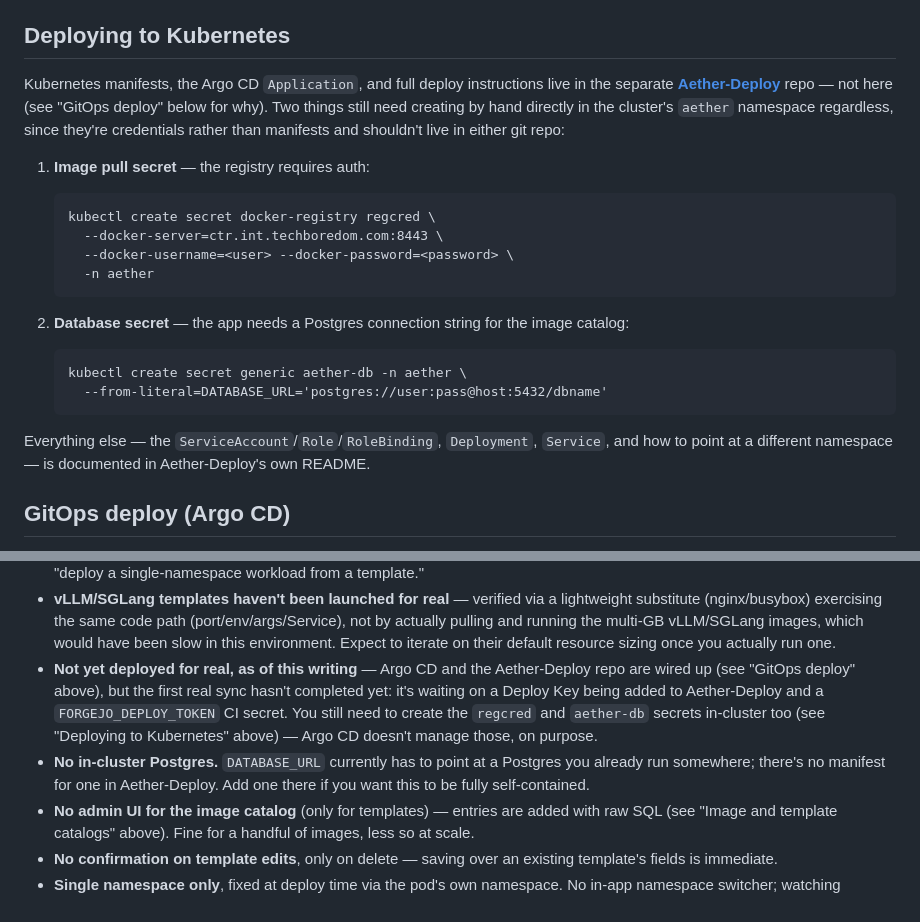
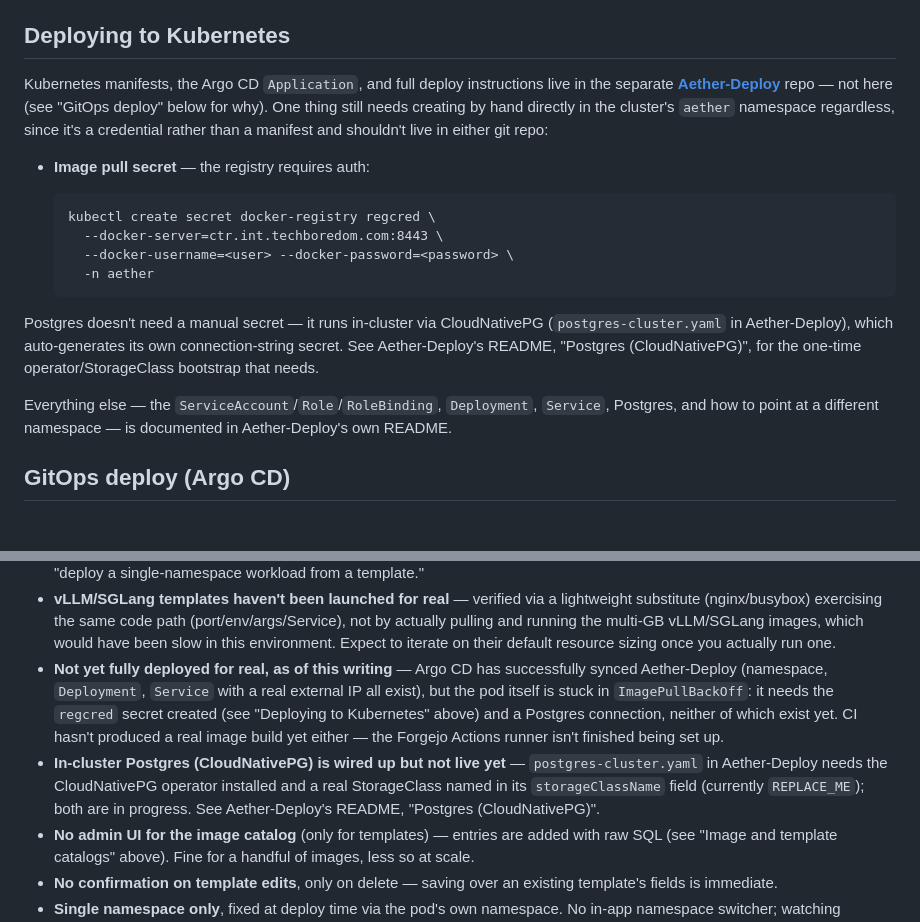
Before and after one commit to Techboredom/Aether, a Markdown page: README.md, 2 parts joined by grey strips. Drawn GitHub-style.

Commit message:
Document CloudNativePG Postgres and current real-cluster deploy state
Postgres now runs in-cluster via CloudNativePG (see Aether-Deploy's
postgres-cluster.yaml) instead of requiring an external server - the
manual aether-db secret is gone, CloudNativePG auto-generates its own.
Also updates Known Limitations to reflect where the real deploy actually
stands: Argo CD has synced Aether-Deploy for real (namespace/Deployment/
Service all exist), but the pod is still ImagePullBackOff pending regcred,
and CI hasn't run yet pending a Forgejo Actions runner.

````diff
--- a/README.md
+++ b/README.md
@@ -405,31 +405,29 @@ workflow) and have Docker available.
 Kubernetes manifests, the Argo CD `Application`, and full deploy
 instructions live in the separate
 [**Aether-Deploy**](https://quasar.techboredom.com/Aether/Aether-Deploy)
-repo — not here (see "GitOps deploy" below for why). Two things still need
+repo — not here (see "GitOps deploy" below for why). One thing still needs
 creating by hand directly in the cluster's `aether` namespace regardless,
-since they're credentials rather than manifests and shouldn't live in
-either git repo:
+since it's a credential rather than a manifest and shouldn't live in either
+git repo:
 
-1. **Image pull secret** — the registry requires auth:
+- **Image pull secret** — the registry requires auth:
 
-   ```
-   kubectl create secret docker-registry regcred \
-     --docker-server=ctr.int.techboredom.com:8443 \
-     --docker-username=<user> --docker-password=<password> \
-     -n aether
-   ```
+  ```
+  kubectl create secret docker-registry regcred \
+    --docker-server=ctr.int.techboredom.com:8443 \
+    --docker-username=<user> --docker-password=<password> \
+    -n aether
+  ```
 
-2. **Database secret** — the app needs a Postgres connection string for the
-   image catalog:
-
-   ```
-   kubectl create secret generic aether-db -n aether \
-     --from-literal=DATABASE_URL='postgres://user:pass@host:5432/dbname'
-   ```
+Postgres doesn't need a manual secret — it runs in-cluster via
+CloudNativePG (`postgres-cluster.yaml` in Aether-Deploy), which
+auto-generates its own connection-string secret. See Aether-Deploy's
+README, "Postgres (CloudNativePG)", for the one-time operator/StorageClass
+bootstrap that needs.
 
 Everything else — the `ServiceAccount`/`Role`/`RoleBinding`, `Deployment`,
-`Service`, and how to point at a different namespace — is documented in
-Aether-Deploy's own README.
+`Service`, Postgres, and how to point at a different namespace — is
+documented in Aether-Deploy's own README.
 
 ## GitOps deploy (Argo CD)
 
@@ -665,16 +663,18 @@ gaps, in case they matter for what you do next:
   multi-GB vLLM/SGLang images, which would have been slow in this
   environment. Expect to iterate on their default resource sizing once you
   actually run one.
-- **Not yet deployed for real, as of this writing** — Argo CD and the
-  Aether-Deploy repo are wired up (see "GitOps deploy" above), but the
-  first real sync hasn't completed yet: it's waiting on a Deploy Key being
-  added to Aether-Deploy and a `FORGEJO_DEPLOY_TOKEN` CI secret. You still
-  need to create the `regcred` and `aether-db` secrets in-cluster too (see
-  "Deploying to Kubernetes" above) — Argo CD doesn't manage those, on
-  purpose.
-- **No in-cluster Postgres.** `DATABASE_URL` currently has to point at a
-  Postgres you already run somewhere; there's no manifest for one in
-  Aether-Deploy. Add one there if you want this to be fully self-contained.
+- **Not yet fully deployed for real, as of this writing** — Argo CD has
+  successfully synced Aether-Deploy (namespace, `Deployment`, `Service` with
+  a real external IP all exist), but the pod itself is stuck in
+  `ImagePullBackOff`: it needs the `regcred` secret created (see "Deploying
+  to Kubernetes" above) and a Postgres connection, neither of which exist
+  yet. CI hasn't produced a real image build yet either — the Forgejo
+  Actions runner isn't finished being set up.
+- **In-cluster Postgres (CloudNativePG) is wired up but not live yet** —
+  `postgres-cluster.yaml` in Aether-Deploy needs the CloudNativePG operator
+  installed and a real StorageClass named in its `storageClassName` field
+  (currently `REPLACE_ME`); both are in progress. See Aether-Deploy's
+  README, "Postgres (CloudNativePG)".
 - **No admin UI for the image catalog** (only for templates) — entries are
   added with raw SQL (see "Image and template catalogs" above). Fine for a
   handful of images, less so at scale.
````
